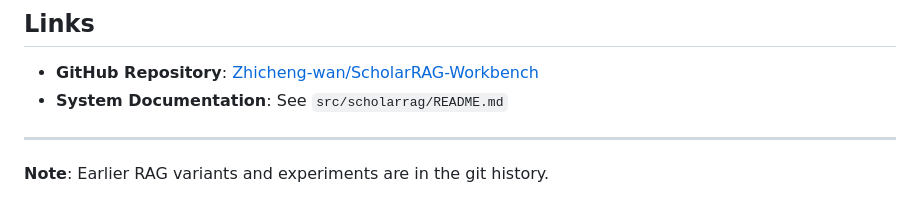
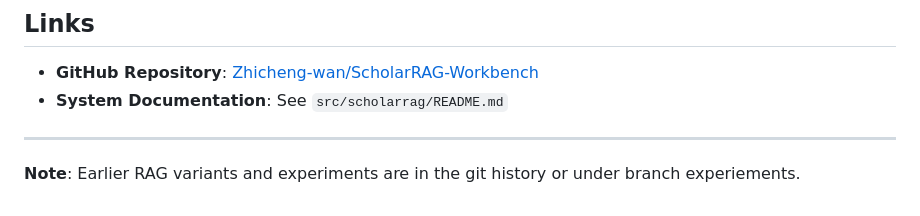
Before and after one commit to Zhicheng-wan/ScholarRAG-Workbench, a Markdown page: README.md, the part around the change. GitHub-like rendering.

Commit message:
Update note about earlier RAG variants location

```diff
--- a/README.md
+++ b/README.md
@@ -209,4 +209,4 @@ This project is for academic research purposes.
 
 ---
 
-**Note**: Earlier RAG variants and experiments are in the git history.
+**Note**: Earlier RAG variants and experiments are in the git history or under branch experiements.
```
